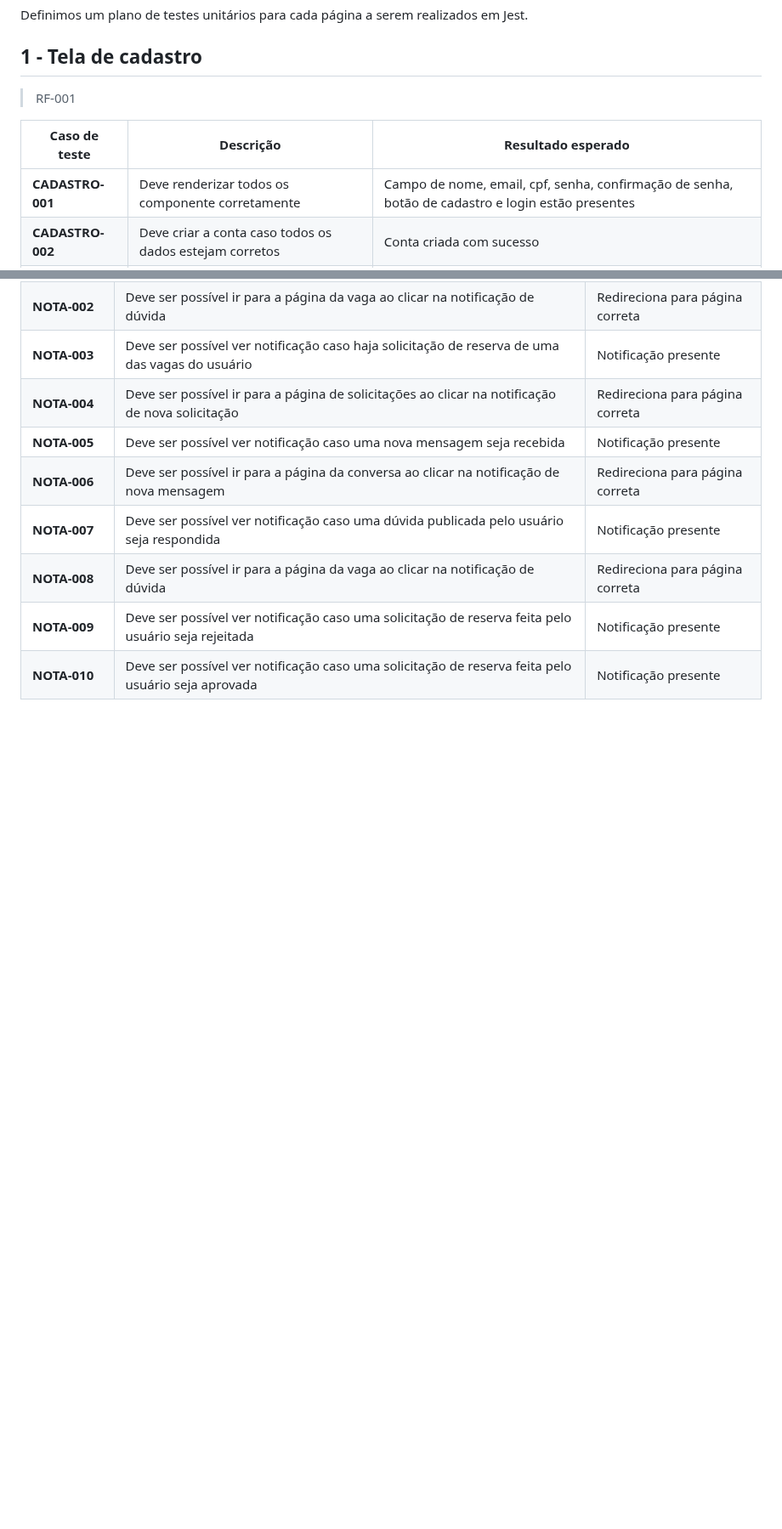
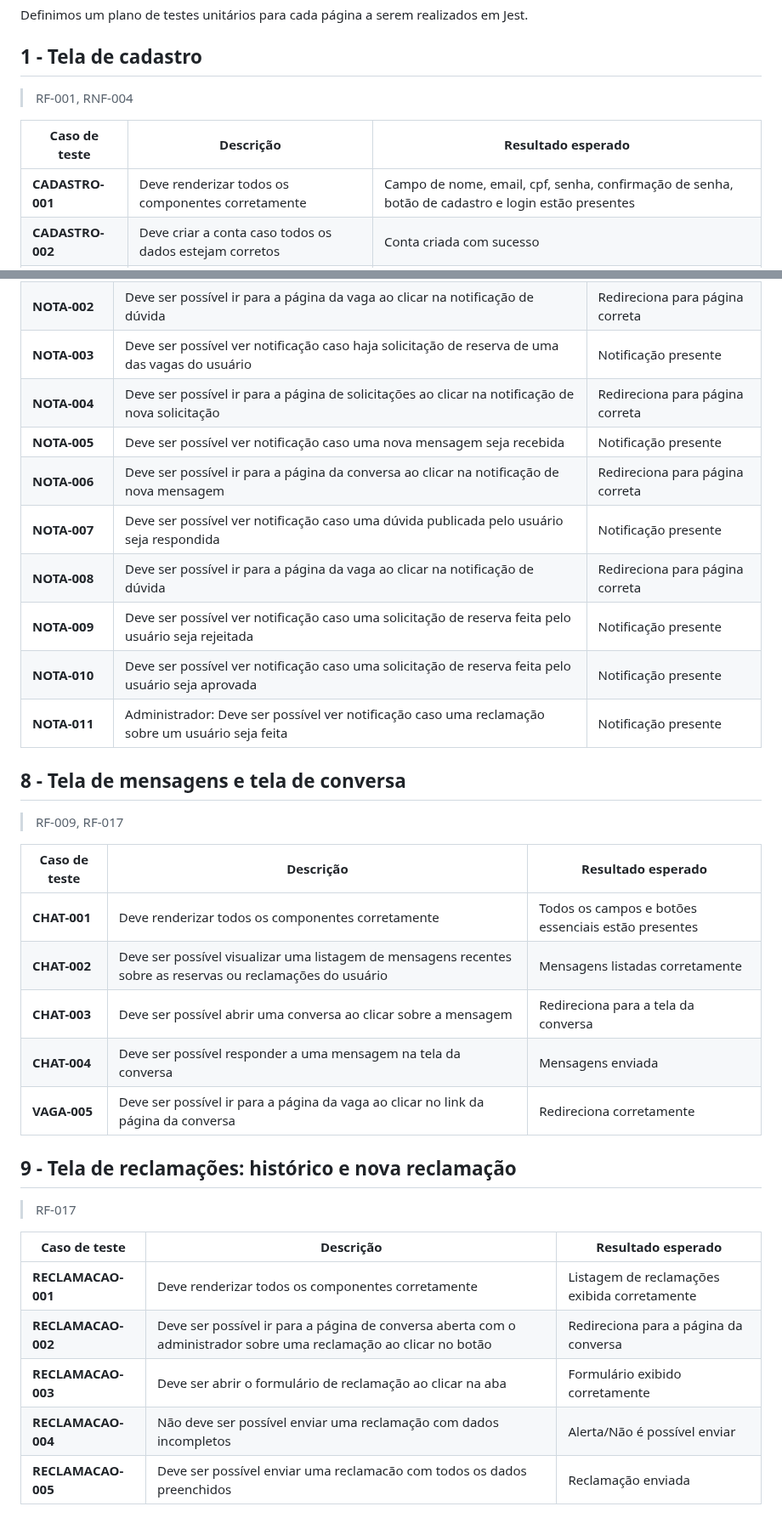
Before and after one commit to ICEI-PUC-Minas-PMV-SI/pmv-si-2024-1-pe1-t3-si_t3_app_web_1osem2024_gp02, a Markdown page: docs/08-Plano de Testes de Software.md, 2 parts joined by grey strips. Shown at 85% size. Rendered like a GitHub page; blank space fills up the shorter version.

Commit message:
plano teste software: mensagens e reclamação

```diff
--- a/docs/08-Plano de Testes de Software.md
+++ b/docs/08-Plano de Testes de Software.md
@@ -22,11 +22,11 @@ Definimos um plano de testes unitários para cada página a serem realizados em
 
 ## 1 - Tela de cadastro
 
-> RF-001
+> RF-001, RNF-004
 
 | **Caso de teste** | **Descrição** | **Resultado esperado** |
 |---|---|---|
-| **CADASTRO-001** | Deve renderizar todos os componente corretamente | Campo de nome, email, cpf, senha, confirmação de senha, botão de cadastro e login estão presentes |
+| **CADASTRO-001** | Deve renderizar todos os componentes corretamente | Campo de nome, email, cpf, senha, confirmação de senha, botão de cadastro e login estão presentes |
 | **CADASTRO-002** | Deve criar a conta caso todos os dados estejam corretos | Conta criada com sucesso |
 | **CADASTRO-003** | Não deve criar a conta com um cpf inválido | Alerta/Não é possível criar a conta |
 | **CADASTRO-004** | Não deve criar a conta com um email inválido | Alerta/Não é possível criar a conta |
@@ -126,3 +127,28 @@ Definimos um plano de testes unitários para cada página a serem realizados em
 | **NOTA-008** | Deve ser possível ir para a página da vaga ao clicar na notificação de dúvida | Redireciona para página correta |
 | **NOTA-009** | Deve ser possível ver notificação caso uma solicitação de reserva feita pelo usuário seja rejeitada | Notificação presente |
 | **NOTA-010** | Deve ser possível ver notificação caso uma solicitação de reserva feita pelo usuário seja aprovada | Notificação presente |
+| **NOTA-011** | Administrador: Deve ser possível ver notificação caso uma reclamação sobre um usuário seja feita | Notificação presente |
+
+## 8 - Tela de mensagens e tela de conversa
+
+>RF-009, RF-017
+
+| **Caso de teste** | **Descrição** | **Resultado esperado** |
+|---|---|---|
+| **CHAT-001** | Deve renderizar todos os componentes corretamente | Todos os campos e botões essenciais estão presentes |
+| **CHAT-002** | Deve ser possível visualizar uma listagem de mensagens recentes sobre as reservas ou reclamações do usuário | Mensagens listadas corretamente |
+| **CHAT-003** | Deve ser possível abrir uma conversa ao clicar sobre a mensagem | Redireciona para a tela da conversa |
+| **CHAT-004** | Deve ser possível responder a uma mensagem na tela da conversa  | Mensagens enviada |
+| **VAGA-005** | Deve ser possível ir para a página da vaga ao clicar no link da página da conversa | Redireciona corretamente |
+
+## 9 - Tela de reclamações: histórico e nova reclamação
+
+>RF-017
+
+| **Caso de teste** | **Descrição** | **Resultado esperado** |
+|---|---|---|
+| **RECLAMACAO-001** | Deve renderizar todos os componentes corretamente | Listagem de reclamações exibida corretamente |
+| **RECLAMACAO-002** | Deve ser possível ir para a página de conversa aberta com o administrador sobre uma reclamação ao clicar no botão | Redireciona para a página da conversa |
+| **RECLAMACAO-003** | Deve ser abrir o formulário de reclamação ao clicar na aba | Formulário exibido corretamente |
+| **RECLAMACAO-004** | Não deve ser possível enviar uma reclamação com dados incompletos | Alerta/Não é possível enviar |
+| **RECLAMACAO-005** | Deve ser possível enviar uma reclamacão com todos os dados preenchidos | Reclamação enviada |
```
Also changed, not shown: other parts of docs/08-Plano de Testes de Software.md (+8 -7 lines).
